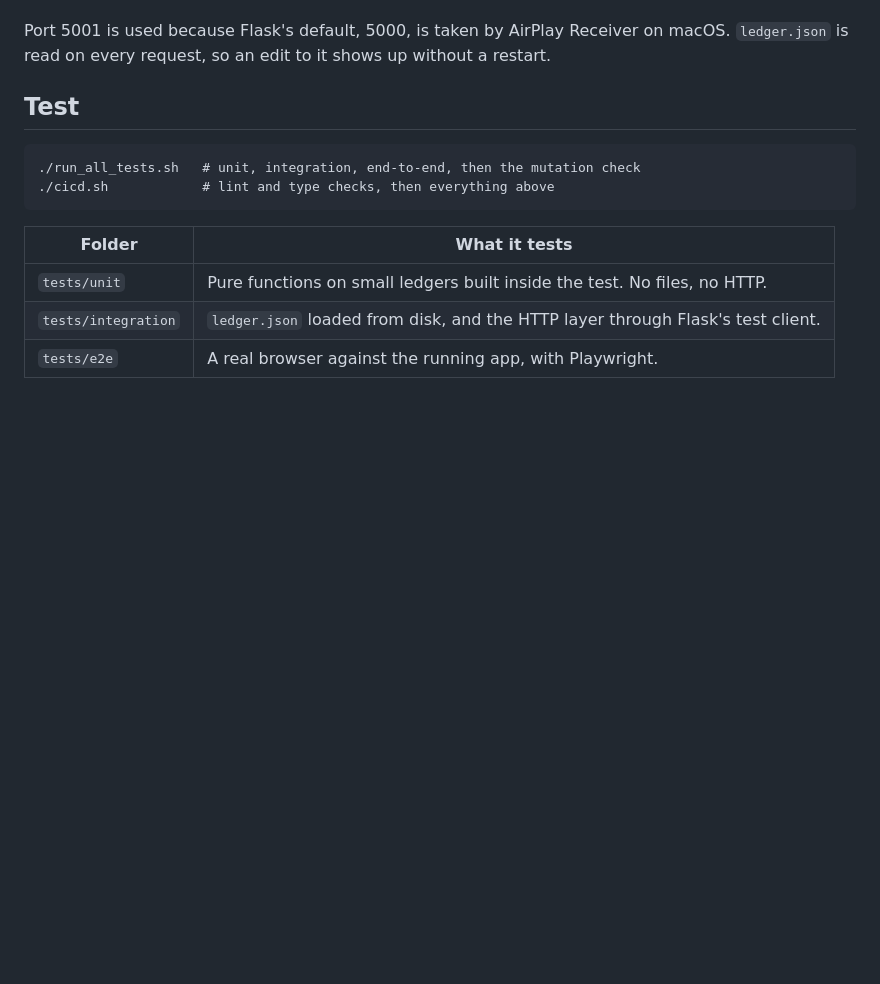
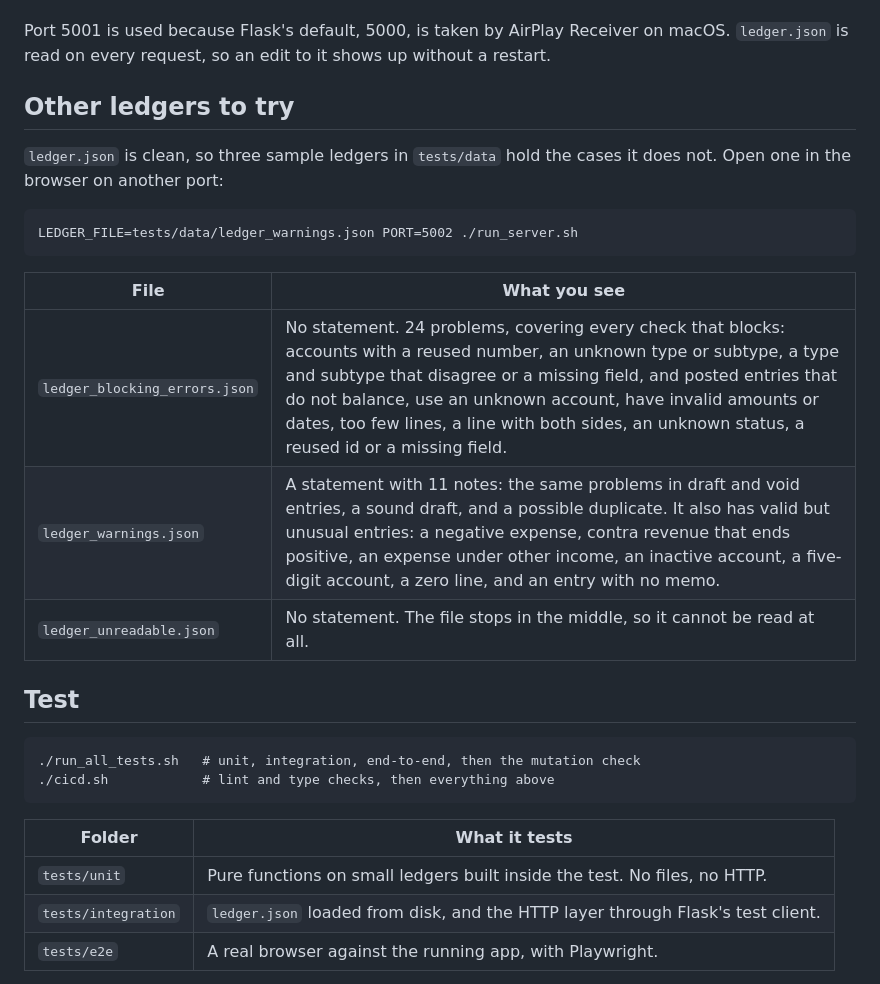
Before and after one commit to rostamabadi/campfire, a Markdown page: README.md, the part around the change. Rendered like a GitHub page; blank space fills up the shorter version.

Commit message:
Describe the sample ledgers in the README

````diff
--- a/README.md
+++ b/README.md
@@ -32,6 +32,21 @@ uv run flask --app app run --port 5001
 
 Port 5001 is used because Flask's default, 5000, is taken by AirPlay Receiver on macOS.
 `ledger.json` is read on every request, so an edit to it shows up without a restart.
+
+## Other ledgers to try
+
+`ledger.json` is clean, so three sample ledgers in `tests/data` hold the cases it does not.
+Open one in the browser on another port:
+
+```
+LEDGER_FILE=tests/data/ledger_warnings.json PORT=5002 ./run_server.sh
+```
+
+| File | What you see |
+| --- | --- |
+| `ledger_blocking_errors.json` | No statement. 24 problems, covering every check that blocks: accounts with a reused number, an unknown type or subtype, a type and subtype that disagree or a missing field, and posted entries that do not balance, use an unknown account, have invalid amounts or dates, too few lines, a line with both sides, an unknown status, a reused id or a missing field. |
+| `ledger_warnings.json` | A statement with 11 notes: the same problems in draft and void entries, a sound draft, and a possible duplicate. It also has valid but unusual entries: a negative expense, contra revenue that ends positive, an expense under other income, an inactive account, a five-digit account, a zero line, and an entry with no memo. |
+| `ledger_unreadable.json` | No statement. The file stops in the middle, so it cannot be read at all. |
 
 ## Test
 
````
